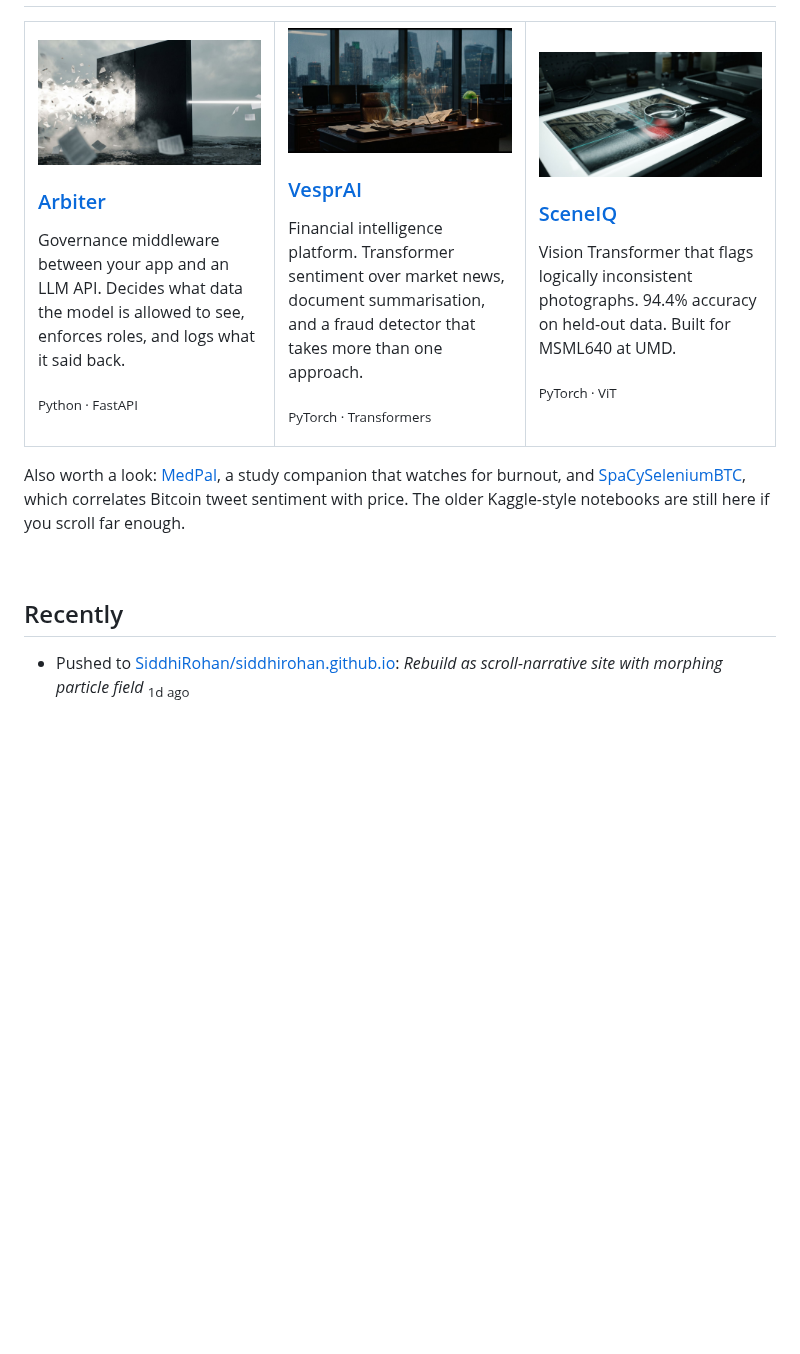
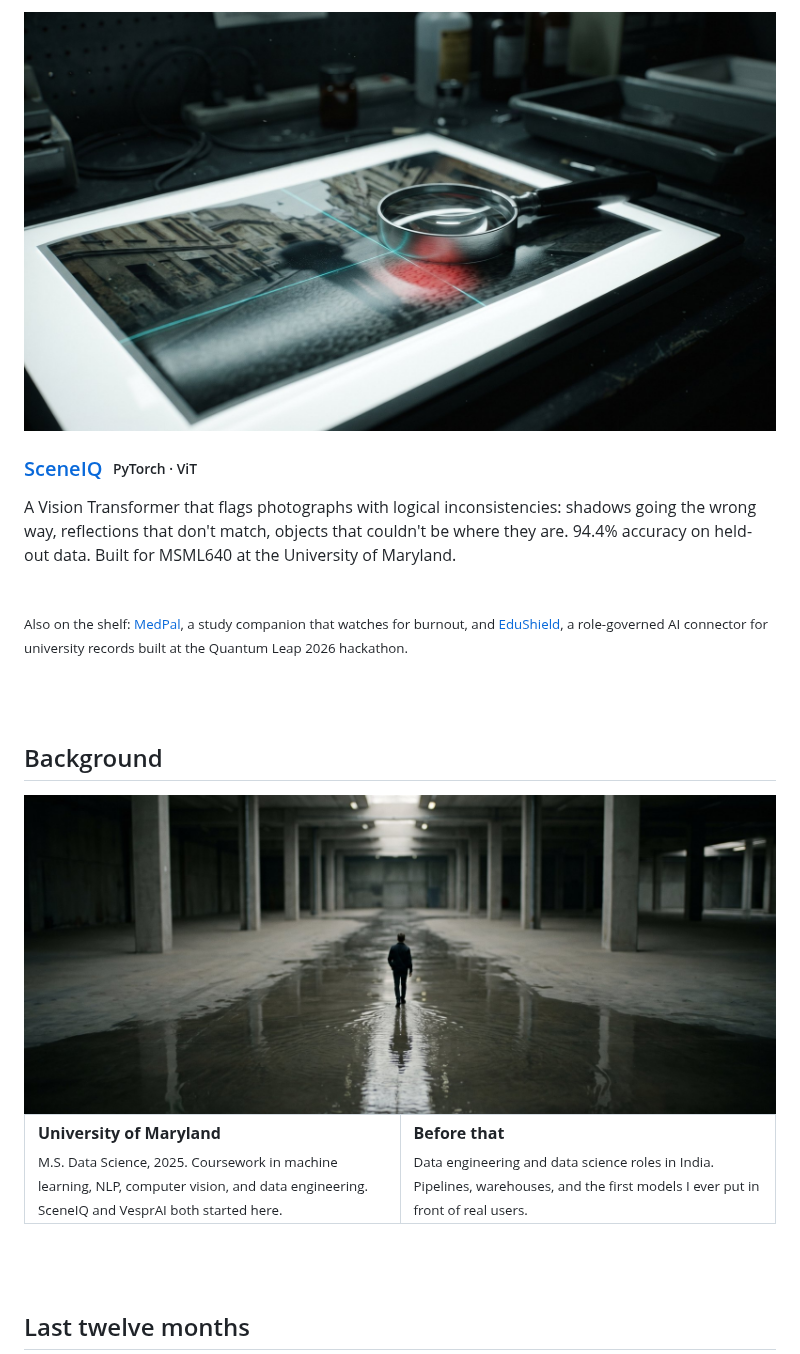
Before and after one commit to SiddhiRohan/SiddhiRohan, a Markdown page: README.md, the part around one of its changes. Rendered like a GitHub page; pictures changed too: assets/project-arbiter.jpg, assets/project-sceneiq.jpg, assets/project-vesprai.jpg; blank space fills up the shorter version.

```diff
--- a/README.md
+++ b/README.md
@@ -38,34 +56,36 @@ I train models and build the pipelines around them. M.S. in Data Science from th
+<br/>
+
+<a href="https://github.com/SiddhiRohan/sceneiq"><img src="assets/project-sceneiq.jpg" width="100%" alt="SceneIQ"/></a>
+
+### [SceneIQ](https://github.com/SiddhiRohan/sceneiq) &nbsp;<sub><sup>PyTorch · ViT</sup></sub>
+
+A Vision Transformer that flags photographs with logical inconsistencies: shadows going the wrong way, reflections that don't match, objects that couldn't be where they are. 94.4% accuracy on held-out data. Built for MSML640 at the University of Maryland.
+
+<br/>
+
+<sub>Also on the shelf: <a href="https://github.com/SiddhiRohan/MedPal">MedPal</a>, a study companion that watches for burnout, and <a href="https://github.com/SiddhiRohan/edushield">EduShield</a>, a role-governed AI connector for university records built at the Quantum Leap 2026 hackathon.</sub>
+
+<br/><br/>
+
+## Background
+
+<img src="assets/section-background.jpg" width="100%" alt=""/>
+
 <table>
   <tr>
-    <td width="33%" valign="top">
-      <a href="https://github.com/SiddhiRohan/arbiter"><img src="assets/project-arbiter.jpg" width="100%" alt="Arbiter"/></a>
-      <h3><a href="https://github.com/SiddhiRohan/arbiter">Arbiter</a></h3>
-      <p>Governance middleware between your app and an LLM API. Decides what data the model is allowed to see, enforces roles, and logs what it said back.</p>
-      <p><sub>Python · FastAPI</sub></p>
+    <td width="50%" valign="top">
+      <b>University of Maryland</b><br/>
+      <sub>M.S. Data Science, 2025. Coursework in machine learning, NLP, computer vision, and data engineering. SceneIQ and VesprAI both started here.</sub>
     </td>
-    <td width="33%" valign="top">
-      <a href="https://github.com/SiddhiRohan/VesprAI"><img src="assets/project-vesprai.jpg" width="100%" alt="VesprAI"/></a>
-      <h3><a href="https://github.com/SiddhiRohan/VesprAI">VesprAI</a></h3>
-      <p>Financial intelligence platform. Transformer sentiment over market news, document summarisation, and a fraud detector that takes more than one approach.</p>
-      <p><sub>PyTorch · Transformers</sub></p>
-    </td>
-    <td width="33%" valign="top">
-      <a href="https://github.com/SiddhiRohan/sceneiq"><img src="assets/project-sceneiq.jpg" width="100%" alt="SceneIQ"/></a>
-      <h3><a href="https://github.com/SiddhiRohan/sceneiq">SceneIQ</a></h3>
-      <p>Vision Transformer that flags logically inconsistent photographs. 94.4% accuracy on held-out data. Built for MSML640 at UMD.</p>
-      <p><sub>PyTorch · ViT</sub></p>
+    <td width="50%" valign="top">
+      <b>Before that</b><br/>
+      <sub>Data engineering and data science roles in India. Pipelines, warehouses, and the first models I ever put in front of real users.</sub>
     </td>
   </tr>
 </table>
 
-Also worth a look: [MedPal](https://github.com/SiddhiRohan/MedPal), a study companion that watches for burnout, and [SpaCySeleniumBTC](https://github.com/SiddhiRohan/SpaCySeleniumBTC), which correlates Bitcoin tweet sentiment with price. The older Kaggle-style notebooks are still here if you scroll far enough.
+<br/><br/>
 
-<br/>
-
-## Recently
-
-<!--START_SECTION:activity-->
-- Pushed to [SiddhiRohan/siddhirohan.github.io](https://github.com/SiddhiRohan/siddhirohan.github.io): *Rebuild as scroll-narrative site with morphing particle field* <sub>1d ago</sub>
-<!--END_SECTION:activity-->
+## Last twelve months
 
 <p align="center">
```
Also changed, not shown: other parts of README.md (+24 -6 lines), 4 other files.
